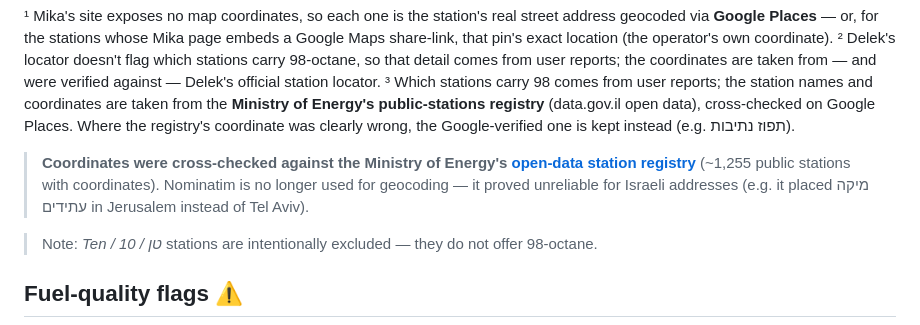
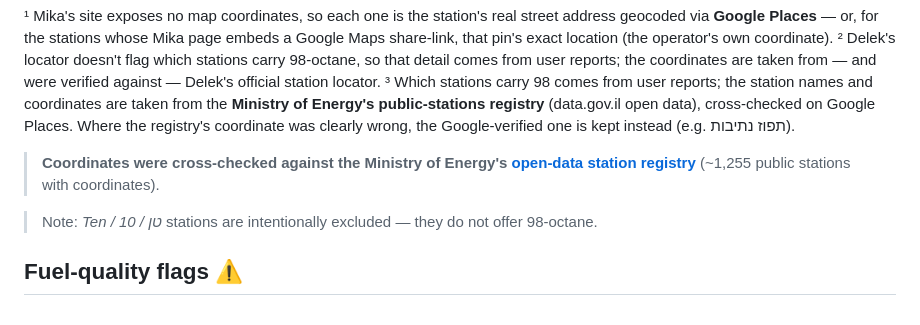
Before and after one commit to ddark-il/fuel98-israel, a Markdown page: README.md, the part around the change. Rendered like a GitHub page.

Commit message:
README: drop the Nominatim note
Co-Authored-By: Claude Opus 4.8 <noreply@anthropic.com>

```diff
--- a/README.md
+++ b/README.md
@@ -24,7 +24,7 @@ The 98-octane station list for each brand comes from the source below. Station *
 &sup2; Delek's locator doesn't flag which stations carry 98-octane, so that detail comes from user reports; the coordinates are taken from — and were verified against — Delek's official station locator.
 &sup3; Which stations carry 98 comes from user reports; the station names and coordinates are taken from the **Ministry of Energy's public-stations registry** (data.gov.il open data), cross-checked on Google Places. Where the registry's coordinate was clearly wrong, the Google-verified one is kept instead (e.g. תפוז נתיבות).
 
-> **Coordinates were cross-checked against the Ministry of Energy's [open-data station registry](https://data.gov.il/dataset/gas-station)** (~1,255 public stations with coordinates). Nominatim is no longer used for geocoding — it proved unreliable for Israeli addresses (e.g. it placed מיקה עתידים in Jerusalem instead of Tel Aviv).
+> **Coordinates were cross-checked against the Ministry of Energy's [open-data station registry](https://data.gov.il/dataset/gas-station)** (~1,255 public stations with coordinates).
 
 > Note: *Ten / 10 / טן* stations are intentionally excluded — they do not offer 98-octane.
 
```
